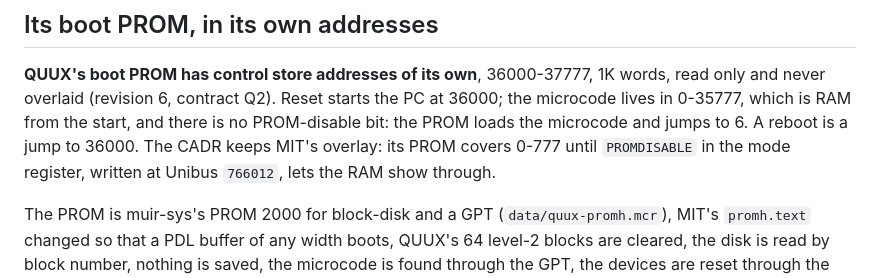
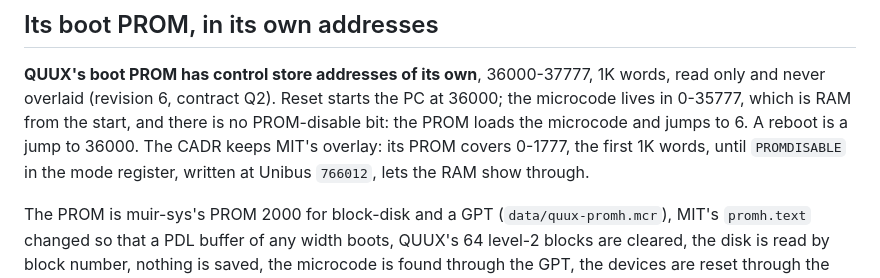
Before and after one commit to metebalci/muir, a Markdown page: docs/quux.md, the part around the change. Drawn GitHub-style.

Commit message:
docs: the CADR's boot PROM covers the first 1K words, 0-1777
Co-Authored-By: Claude Opus 5.5 (1M context) <noreply@anthropic.com>

```diff
--- a/docs/quux.md
+++ b/docs/quux.md
@@ -819,8 +819,8 @@ interrupt over a second, and the feature page's three words.
 starts the PC at 36000; the microcode lives in 0-35777, which is RAM from
 the start, and there is no PROM-disable bit: the PROM loads the microcode
 and jumps to 6. A reboot is a jump to 36000. The CADR keeps MIT's overlay:
-its PROM covers 0-777 until `PROMDISABLE` in the mode register, written at
-Unibus `766012`, lets the RAM show through.
+its PROM covers 0-1777, the first 1K words, until `PROMDISABLE` in the
+mode register, written at Unibus `766012`, lets the RAM show through.
 
 The PROM is muir-sys's PROM 2000 for block-disk and a GPT
 (`data/quux-promh.mcr`), MIT's `promh.text` changed so that a PDL buffer
```
Also changed, not shown: docs/manual.md (+2 -2 lines).
